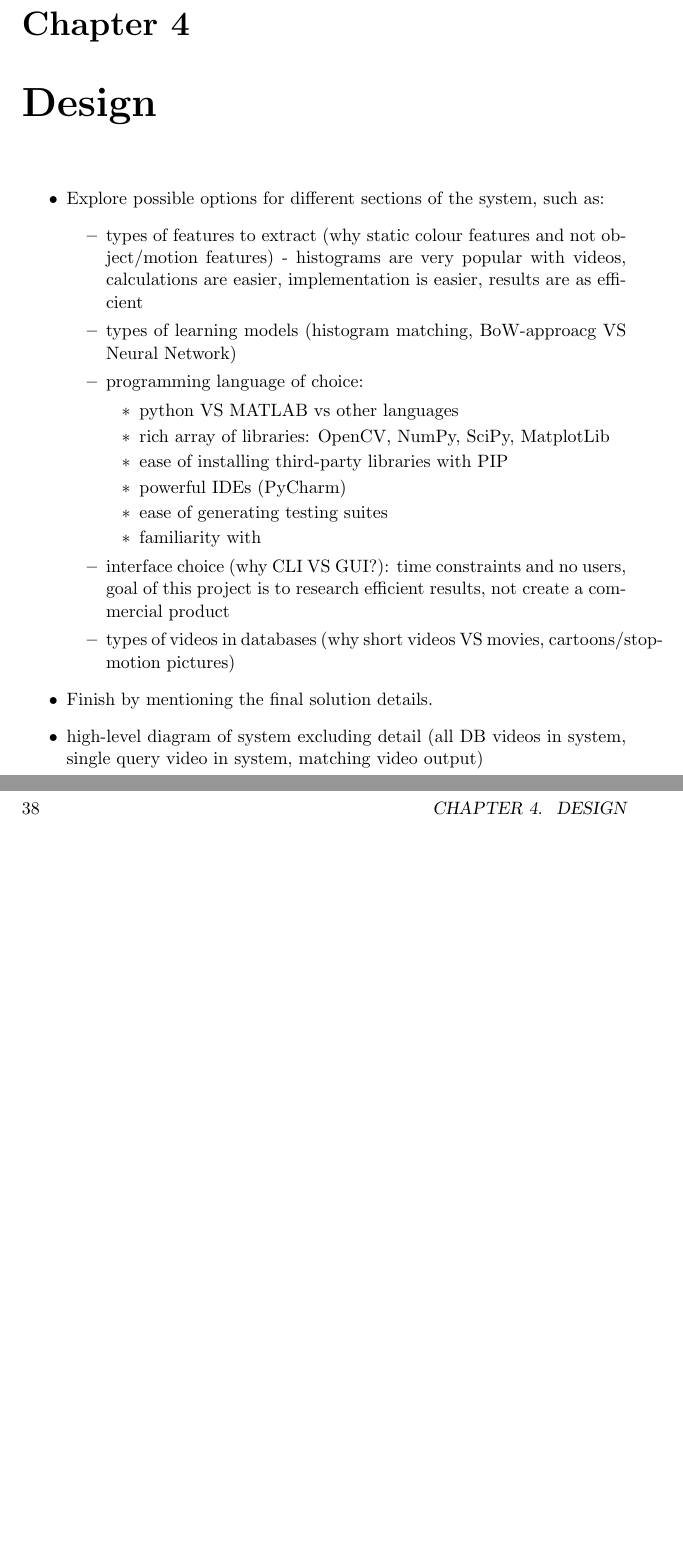
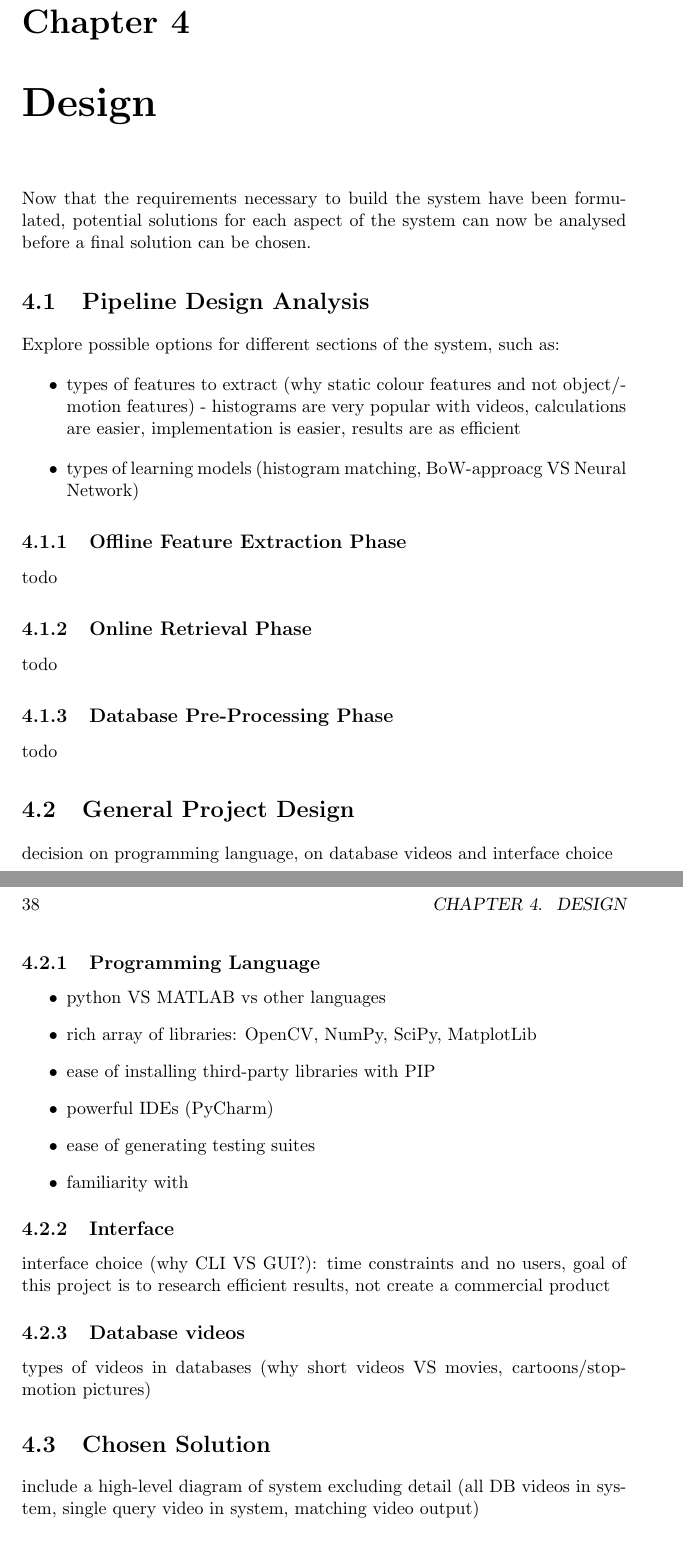
Before and after one commit to Adamouization/Content-Based-Video-Retrieval-Dissertation, a LaTeX thesis (Dissertation.tex, which reads chapters-content/design.tex): two parts of pages 49 and 50 of 73 before the commit and two parts of pages 51 and 52 of 75 after it, joined at a grey line, cut so that both start at the same text, the shorter picture padded with empty space. Compiled offline with pdfLaTeX; a LaTeX package or settings file that is missing is left out.

Commit message:
Plan for design

```diff
--- a/chapters-content/design.tex
+++ b/chapters-content/design.tex
@@ -1,9 +1,31 @@
-\begin{itemize}
-    \item Explore possible options for different sections of the system, such as:
+Now that the requirements necessary to build the system have been formulated, potential solutions for each aspect of the system can now be analysed before a final solution can be chosen.
+
+\section{Pipeline Design Analysis}
+
+Explore possible options for different sections of the system, such as:
     \begin{itemize}
         \item types of features to extract (why static colour features and not object/motion features) - histograms are very popular with videos, calculations are easier, implementation is easier, results are as efficient
         \item types of learning models (histogram matching, BoW-approacg VS Neural Network)
-        \item programming language of choice:
+    \end{itemize}
+
+\subsection{Offline Feature Extraction Phase}
+
+todo
+
+\subsection{Online Retrieval Phase}
+
+todo
+
+\subsection{Database Pre-Processing Phase}
+
+todo
+
+\section{General Project Design}
+
+decision on programming language, on database videos and interface choice
+
+\subsection{Programming Language}
+
 \begin{itemize}
 	\item python VS MATLAB vs other languages
 	\item rich array of libraries: OpenCV, NumPy, SciPy, MatplotLib
@@ -12,9 +34,15 @@
 	\item ease of generating testing suites
      \item familiarity with
 \end{itemize}
-        \item interface choice (why CLI VS GUI?): time constraints and no users, goal of this project is to research efficient results, not create a commercial product
-        \item types of videos in databases (why short videos VS movies, cartoons/stop-motion pictures)
-    \end{itemize}
-    \item Finish by mentioning the final solution details.
-    \item high-level diagram of system excluding detail (all DB videos in system, single query video in system, matching video output)
-\end{itemize}
+
+\subsection{Interface}
+
+interface choice (why CLI VS GUI?): time constraints and no users, goal of this project is to research efficient results, not create a commercial product
+
+\subsection{Database videos}
+
+types of videos in databases (why short videos VS movies, cartoons/stop-motion pictures)
+
+\section{Chosen Solution}
+
+include a high-level diagram of system excluding detail (all DB videos in system, single query video in system, matching video output)
```
Also changed, not shown: chapters-content/design.tex (8 more changed lines). Lines whose indentation alone changed are shown as unchanged.
